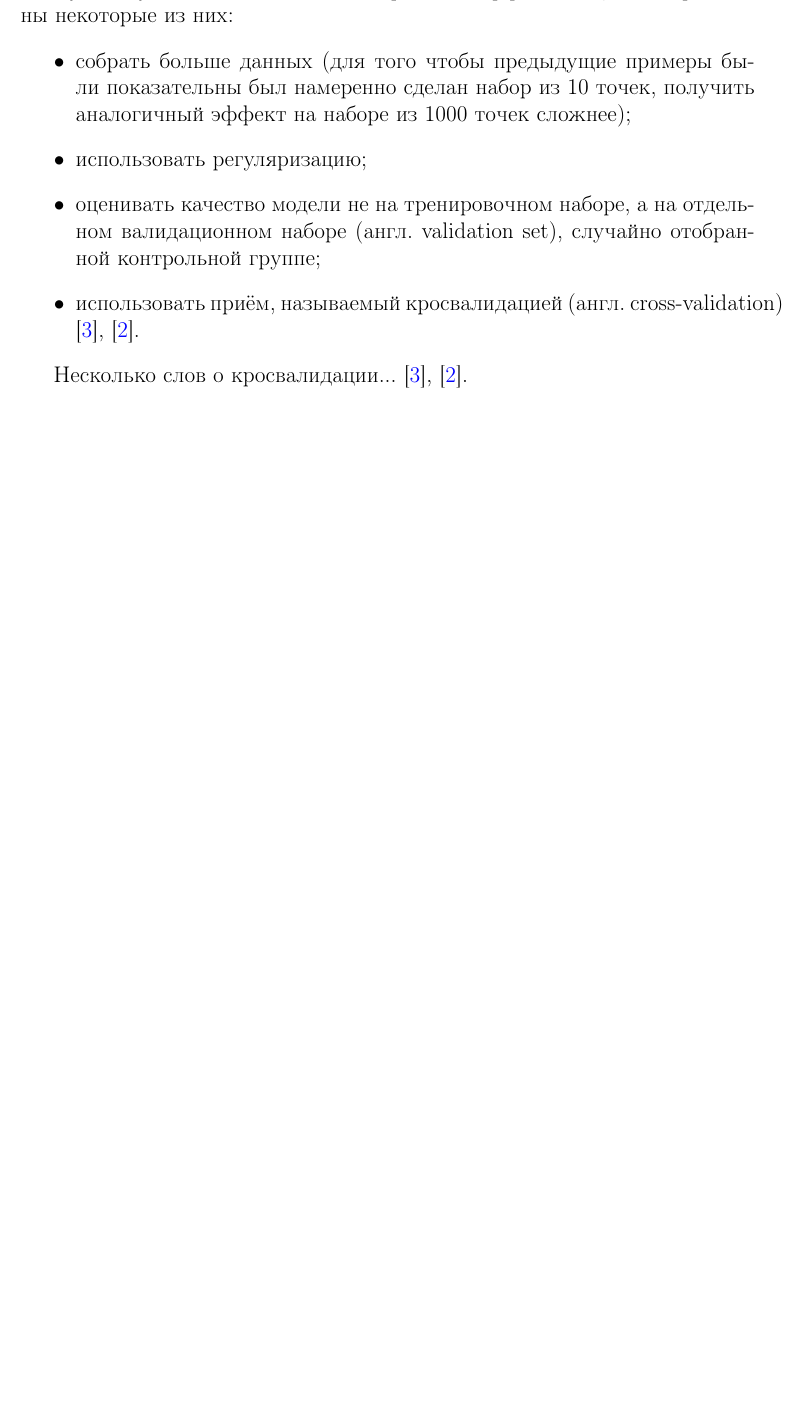
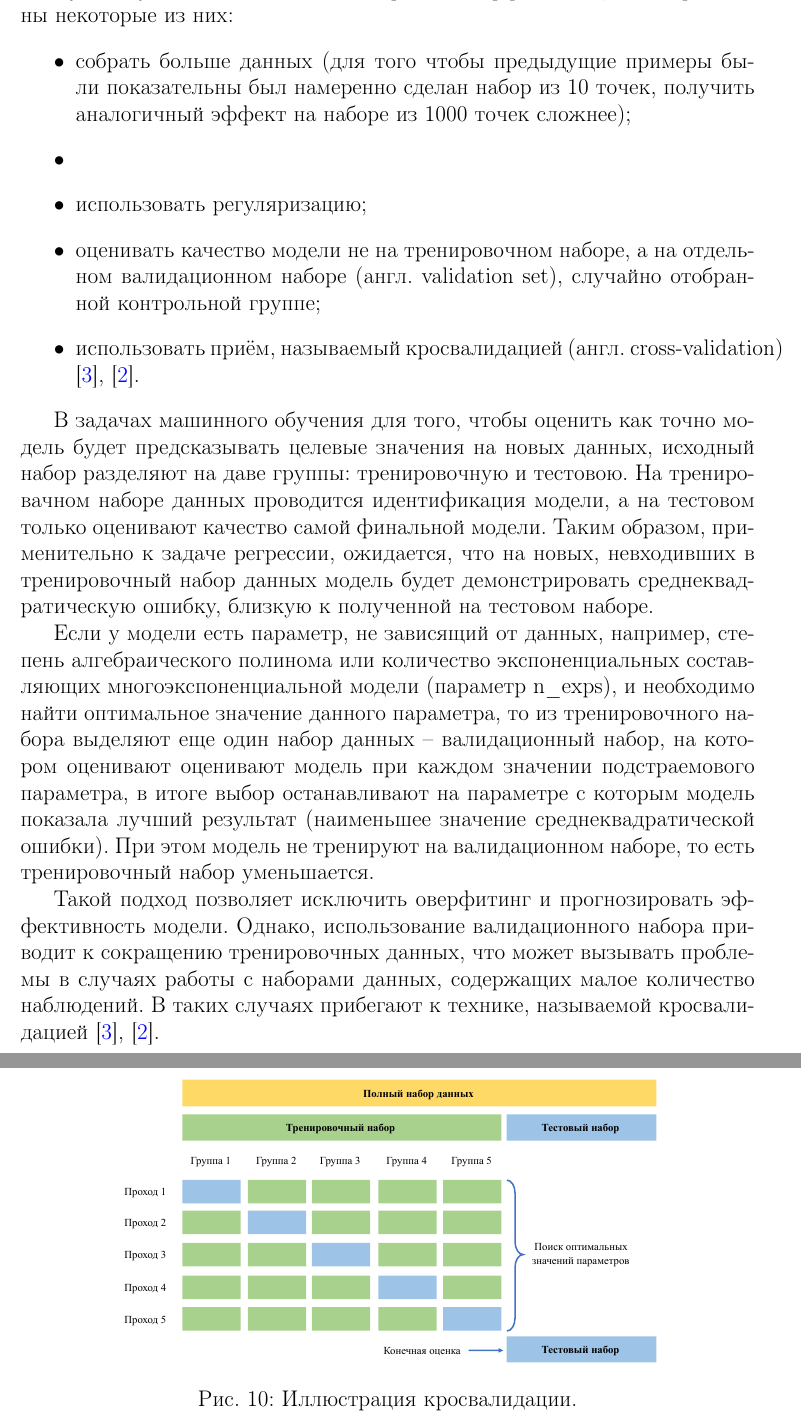
Before and after one commit to AlekseiBogachev/frequency_scan_model, a LaTeX paper (docs/report/models_main.tex, which reads docs/report/models_implementation.tex): part of page 19 of 20 before the commit and two parts of pages 19 and 20 of 21 after it, the two joined at a grey line, cut so that both start at the same text, the shorter picture padded with empty space. Compiled offline with pdfLaTeX.

Commit message:
блок про кросвалидацию

```diff
--- a/docs/report/models_implementation.tex
+++ b/docs/report/models_implementation.tex
@@ -439,9 +440,35 @@
     	cross-validation) \cite{hands_on_ml}, \cite{sklearn_cross_validation}.
     \end{itemize}
 
+    В задачах машинного обучения для того, чтобы оценить как точно модель
+    будет предсказывать целевые значения на новых данных, исходный набор
+    разделяют на даве группы: тренировочную и тестовою. На тренировачном наборе
+    данных проводится идентификация модели, а на тестовом только оценивают
+    качество самой финальной модели. Таким образом, применительно к задаче
+    регрессии, ожидается, что на новых, невходивших в тренировочный набор данных
+    модель будет демонстрировать среднеквадратическую ошибку, близкую к
+    полученной на тестовом наборе.
 
+    Если у модели есть параметр, не зависящий от данных, например, степень
+    алгебраического полинома или количество экспоненциальных составляющих
+    многоэкспоненциальной модели (параметр n\_exps), и необходимо найти
+    оптимальное значение данного параметра, то из тренировочного набора выделяют
+    еще один набор данных -- валидационный набор, на котором оценивают
+    оценивают модель при каждом значении подстраемового параметра, в итоге
+    выбор останавливают на параметре с которым модель показала лучший результат
+    (наименьшее значение среднеквадратической ошибки). При этом модель не
+    тренируют на валидационном наборе, то есть тренировочный набор уменьшается.
 
+    Такой подход позволяет исключить оверфитинг и прогнозировать эффективность
+    модели. Однако, использование валидационного набора приводит к сокращению
+    тренировочных данных, что может вызывать проблемы в случаях работы с
+    наборами данных, содержащих малое количество наблюдений. В таких случаях
+    прибегают к технике, называемой кросвалидацией \cite{hands_on_ml},
+    \cite{sklearn_cross_validation}.
 
-
-    Несколько слов о кросвалидации...
-    \cite{hands_on_ml}, \cite{sklearn_cross_validation}.
+    \begin{figure}[!htp]
+        \centering
+        \includegraphics[width=0.75\textwidth]{cross_val}
+        \caption{Иллюстрация кросвалидации.}
+        \label{pic:cross_val}
+    \end{figure}
```
Also changed, not shown: docs/report/images/cross_val.pdf (added), docs/report/models_main.pdf, docs/report/models_implementation.tex (1 more changed lines).
